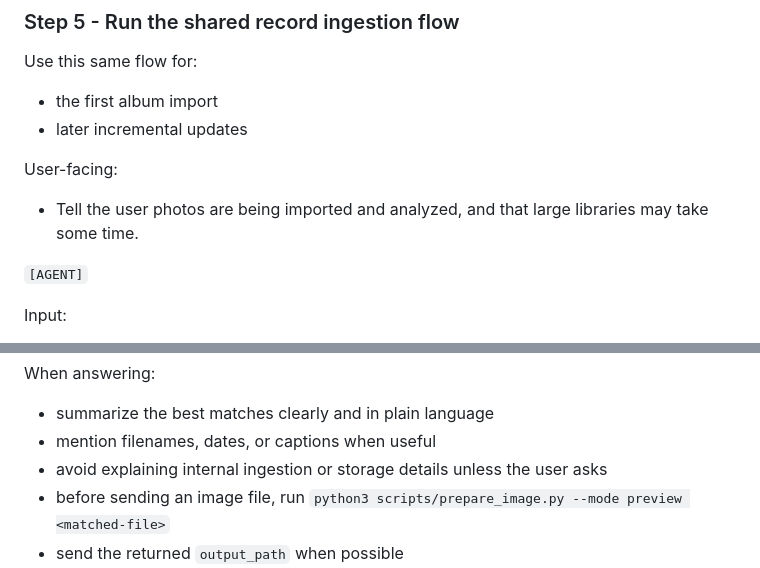
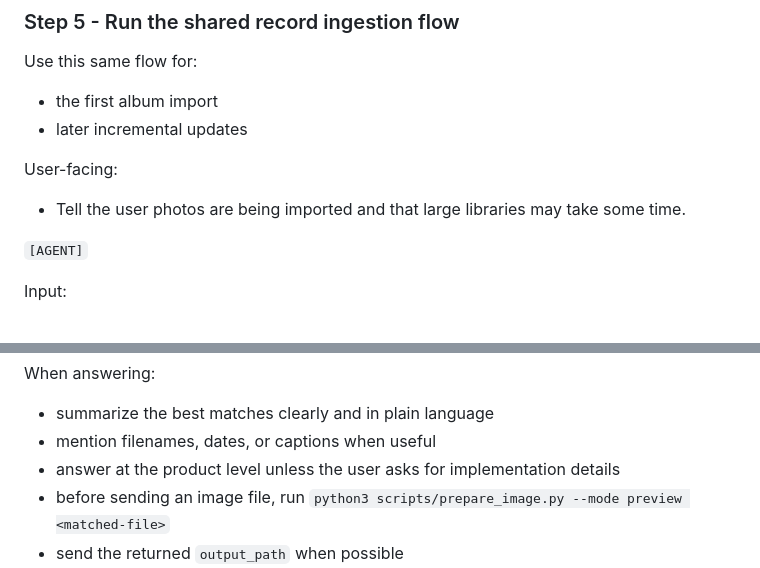
Before and after one commit to zoubingwu/openclaw-ai-photos, a Markdown page: skills/ai-photos/SKILL.md, 2 parts joined by grey strips. GitHub-like rendering.

```diff
--- a/skills/ai-photos/SKILL.md
+++ b/skills/ai-photos/SKILL.md
@@ -142,7 +143,7 @@ Use this same flow for:
 
 User-facing:
 
-- Tell the user photos are being imported and analyzed, and that large libraries may take some time.
+- Tell the user photos are being imported and that large libraries may take some time.
 
 `[AGENT]`
 
@@ -260,7 +262,7 @@ python3 scripts/search_photos.py --recent
 When answering:
 - summarize the best matches clearly and in plain language
 - mention filenames, dates, or captions when useful
-- avoid explaining internal ingestion or storage details unless the user asks
+- answer at the product level unless the user asks for implementation details
 - before sending an image file, run `python3 scripts/prepare_image.py --mode preview <matched-file>`
 - send the returned `output_path` when possible
 - if results are weak, say so and suggest a better query
```
Also changed, not shown: other parts of skills/ai-photos/SKILL.md (+15 -13 lines).
